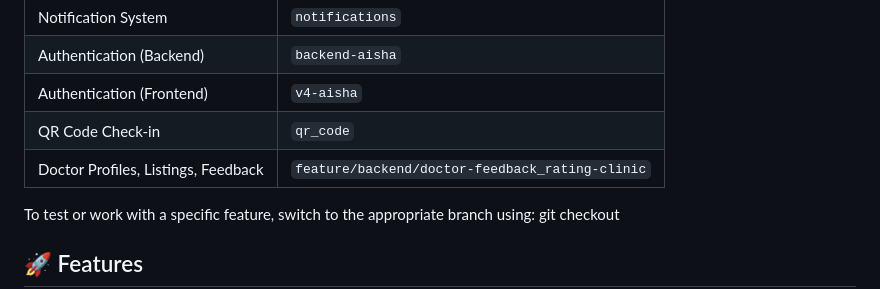
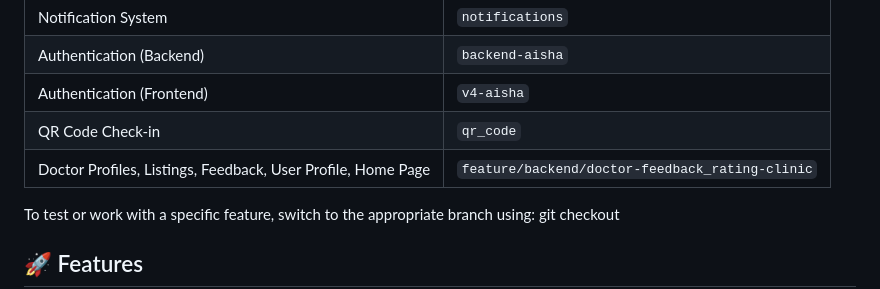
Before and after one commit to dinariyasmine/eCare, a Markdown page: README.md, the part around the change. GitHub-like rendering.

```diff
--- a/README.md
+++ b/README.md
@@ -20,7 +20,7 @@ eCare is a mobile application that simplifies doctor appointment booking. Patien
 | Authentication (Backend)            | `backend-aisha`                          |
 | Authentication (Frontend)           | `v4-aisha`                               |
 | QR Code Check-in                     | `qr_code`                                |
-| Doctor Profiles, Listings, Feedback | `feature/backend/doctor-feedback_rating-clinic` |
+| Doctor Profiles, Listings, Feedback, User Profile, Home Page | `feature/backend/doctor-feedback_rating-clinic` |
 
 To test or work with a specific feature, switch to the appropriate branch using: git checkout <branch-name>
 
```
